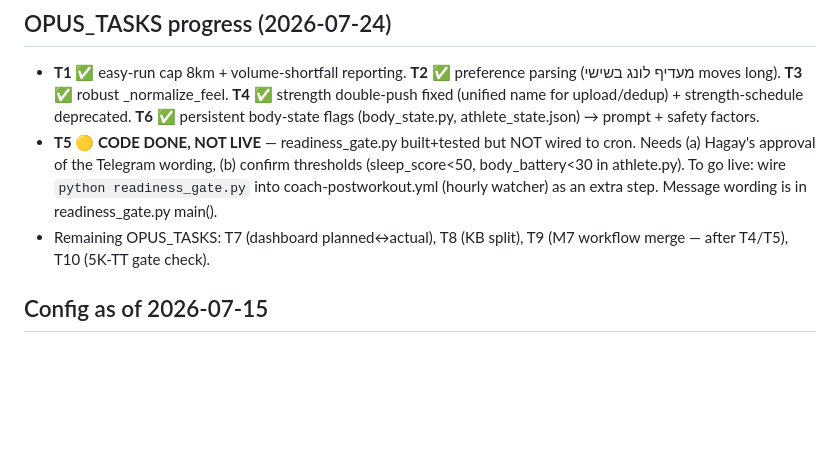
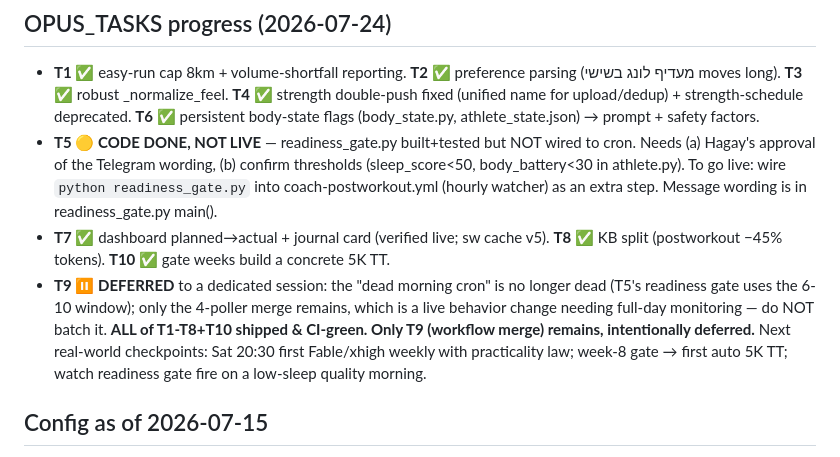
Before and after one commit to Hagay-BOT/Garmin-data, a Markdown page: SESSION_STATE.md, the part around the change. GitHub-like rendering; blank space fills up the shorter version.

Commit message:
T9 deferred (documented): dead-morning-cron finding obsolete — T5 repurposed that window; 4-poller merge is a live behavior change needing a dedicated monitored session, not a batch tail. T1-T8+T10 all done.

```diff
--- a/SESSION_STATE.md
+++ b/SESSION_STATE.md
@@ -89,8 +89,14 @@ Remaining approved build: **#2 (M3.2 reduce daily analysis)** — T5 readiness g
   (sleep_score<50, body_battery<30 in athlete.py). To go live: wire `python readiness_gate.py`
   into coach-postworkout.yml (hourly watcher) as an extra step. Message wording is in
   readiness_gate.py main().
-- Remaining OPUS_TASKS: T7 (dashboard planned↔actual), T8 (KB split), T9 (M7 workflow merge —
-  after T4/T5), T10 (5K-TT gate check).
+- **T7 ✅** dashboard planned→actual + journal card (verified live; sw cache v5).
+  **T8 ✅** KB split (postworkout −45% tokens). **T10 ✅** gate weeks build a concrete 5K TT.
+- **T9 ⏸️ DEFERRED** to a dedicated session: the "dead morning cron" is no longer dead (T5's
+  readiness gate uses the 6-10 window); only the 4-poller merge remains, which is a live
+  behavior change needing full-day monitoring — do NOT batch it.
+**ALL of T1-T8+T10 shipped & CI-green. Only T9 (workflow merge) remains, intentionally deferred.**
+Next real-world checkpoints: Sat 20:30 first Fable/xhigh weekly with practicality law;
+week-8 gate → first auto 5K TT; watch readiness gate fire on a low-sleep quality morning.
 
 ## Config as of 2026-07-15
 - **Weekly**: Fable 5 · effort=xhigh (WEEKLY_EFFORT). **Post-workout/revise**: Sonnet 4.6 ·
```
Also changed, not shown: OPUS_TASKS.md (+5 -1 lines).
